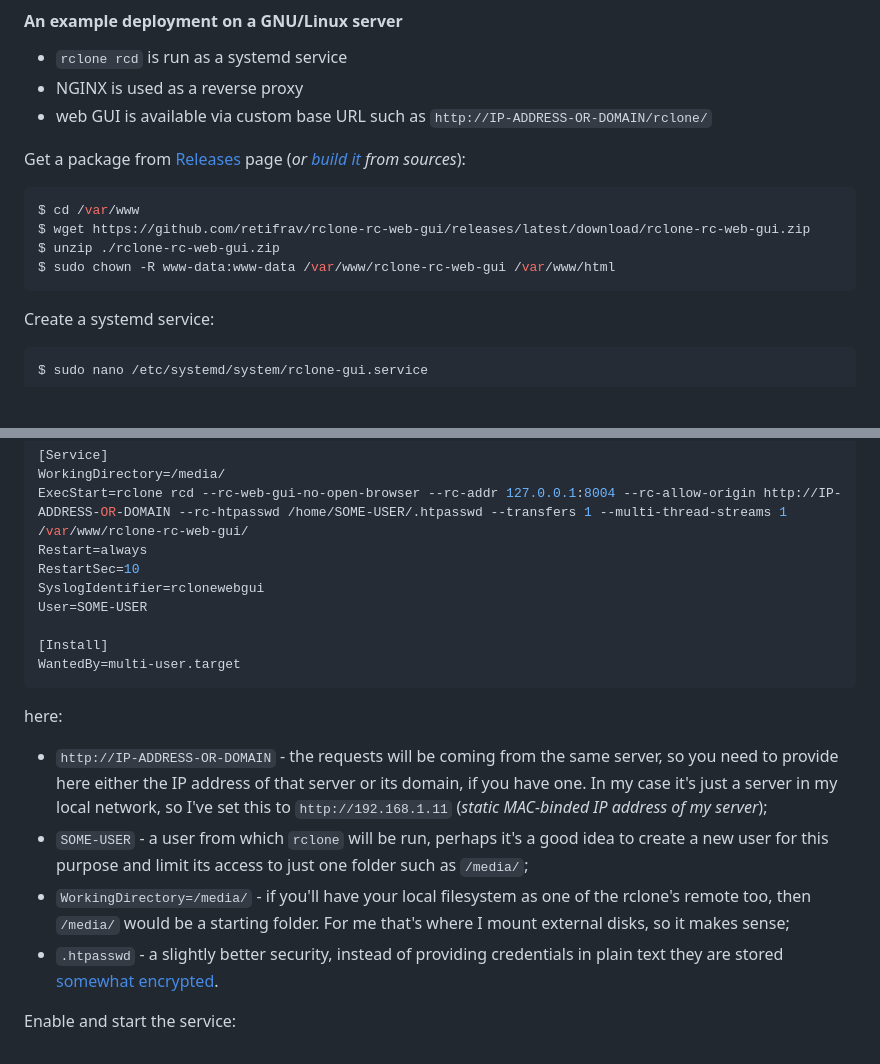
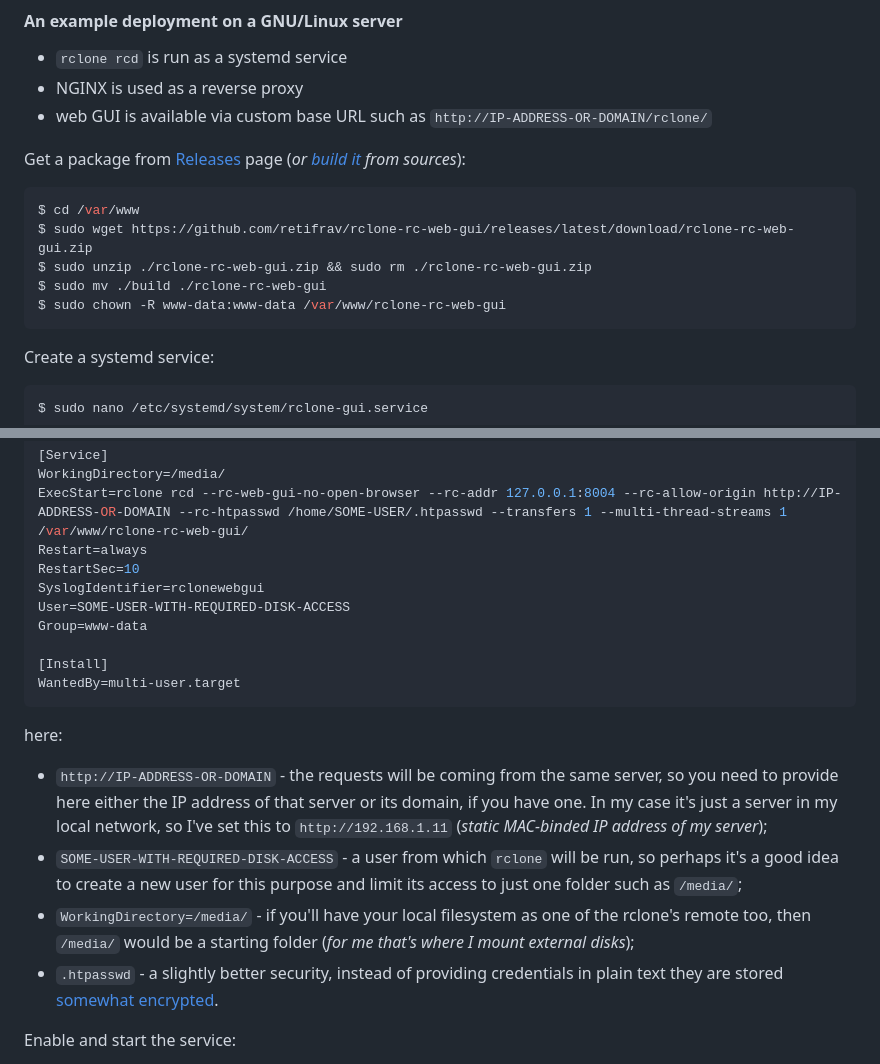
Before and after one commit to retifrav/rclone-rc-web-gui, a Markdown page: README.md, 2 parts joined by grey strips. Rendered like a GitHub page; blank space fills up the shorter version.

Commit message:
README: Some more details in the example deployment

````diff
--- a/README.md
+++ b/README.md
@@ -186,9 +186,10 @@ Get a package from [Releases](https://github.com/retifrav/rclone-rc-web-gui/rele
 
 ``` sh
 $ cd /var/www
-$ wget https://github.com/retifrav/rclone-rc-web-gui/releases/latest/download/rclone-rc-web-gui.zip
-$ unzip ./rclone-rc-web-gui.zip
-$ sudo chown -R www-data:www-data /var/www/rclone-rc-web-gui /var/www/html
+$ sudo wget https://github.com/retifrav/rclone-rc-web-gui/releases/latest/download/rclone-rc-web-gui.zip
+$ sudo unzip ./rclone-rc-web-gui.zip && sudo rm ./rclone-rc-web-gui.zip
+$ sudo mv ./build ./rclone-rc-web-gui
+$ sudo chown -R www-data:www-data /var/www/rclone-rc-web-gui
 ```
 
 Create a systemd service:
@@ -206,7 +207,8 @@ ExecStart=rclone rcd --rc-web-gui-no-open-browser --rc-addr 127.0.0.1:8004 --rc-
 Restart=always
 RestartSec=10
 SyslogIdentifier=rclonewebgui
-User=SOME-USER
+User=SOME-USER-WITH-REQUIRED-DISK-ACCESS
+Group=www-data
 
 [Install]
 WantedBy=multi-user.target
@@ -215,8 +217,8 @@ WantedBy=multi-user.target
 here:
 
 - `http://IP-ADDRESS-OR-DOMAIN` - the requests will be coming from the same server, so you need to provide here either the IP address of that server or its domain, if you have one. In my case it's just a server in my local network, so I've set this to `http://192.168.1.11` (*static MAC-binded IP address of my server*);
-- `SOME-USER` - a user from which `rclone` will be run, perhaps it's a good idea to create a new user for this purpose and limit its access to just one folder such as `/media/`;
-- `WorkingDirectory=/media/` - if you'll have your local filesystem as one of the rclone's remote too, then `/media/` would be a starting folder. For me that's where I mount external disks, so it makes sense;
+- `SOME-USER-WITH-REQUIRED-DISK-ACCESS` - a user from which `rclone` will be run, so perhaps it's a good idea to create a new user for this purpose and limit its access to just one folder such as `/media/`;
+- `WorkingDirectory=/media/` - if you'll have your local filesystem as one of the rclone's remote too, then `/media/` would be a starting folder (*for me that's where I mount external disks*);
 - `.htpasswd` - a slightly better security, instead of providing credentials in plain text they are stored [somewhat encrypted](https://github.com/retifrav/scraps/blob/master/_linux/index.md#basic-authentication).
 
 Enable and start the service:
````
